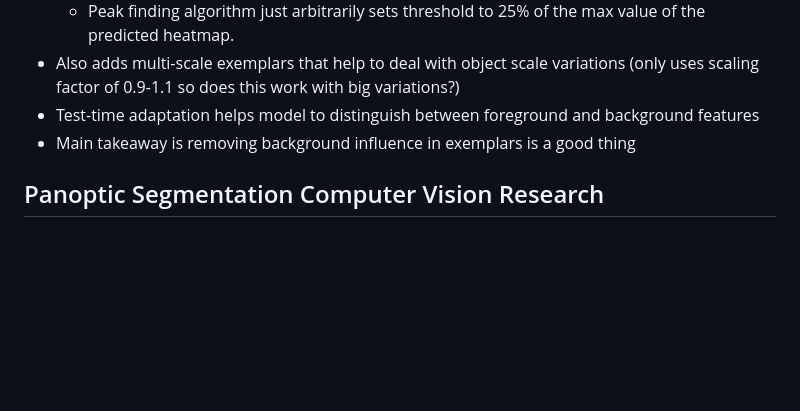
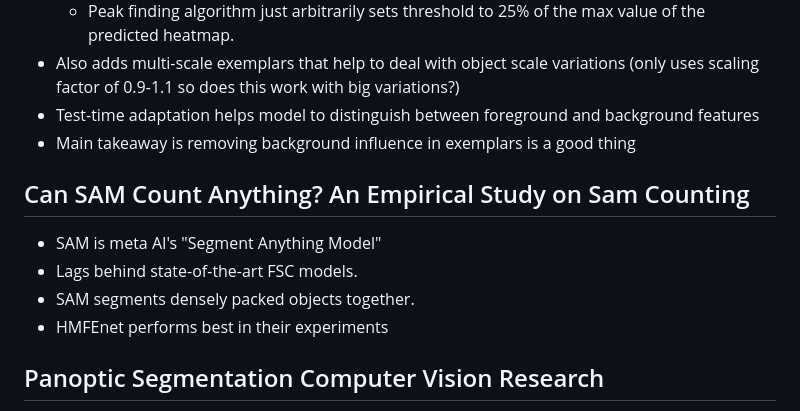
Before and after one commit to FergusSteel/CountingWithConvNets, a Markdown page: papers.md, the part around the change. GitHub-like rendering; blank space fills up the shorter version.

Commit message:
Additional FSC Research

```diff
--- a/papers.md
+++ b/papers.md
@@ -168,6 +168,12 @@ counting. "Specifically, given an arbitrary patch and a pre-trained exemplar-bas
 * Test-time adaptation helps model to distinguish between foreground and background features
 * Main takeaway is removing background influence in exemplars is a good thing
 
+## Can SAM Count Anything? An Empirical Study on Sam Counting
+
+* SAM is meta AI's "Segment Anything Model"
+* Lags behind state-of-the-art FSC models.
+* SAM segments densely packed objects together.
+* HMFEnet performs best in their experiments
 
 ## Panoptic Segmentation Computer Vision Research
 
```
